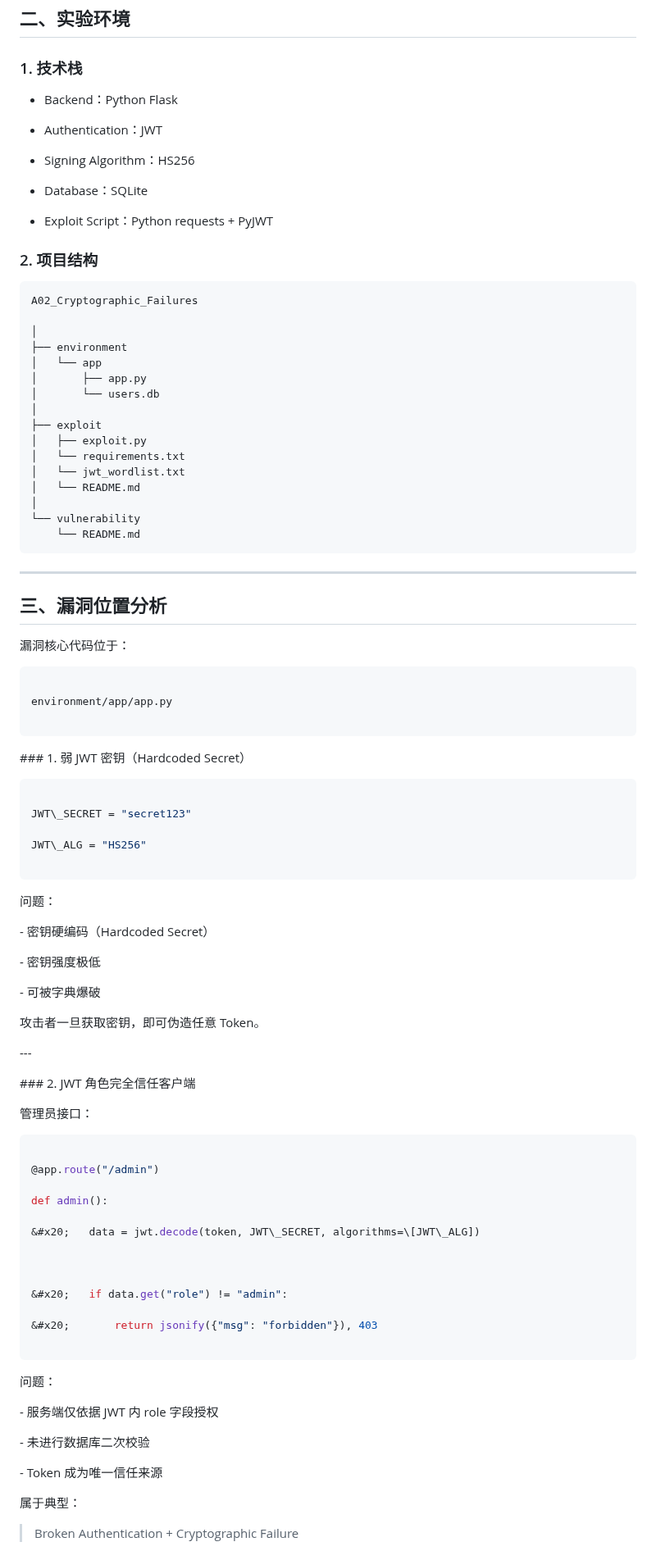
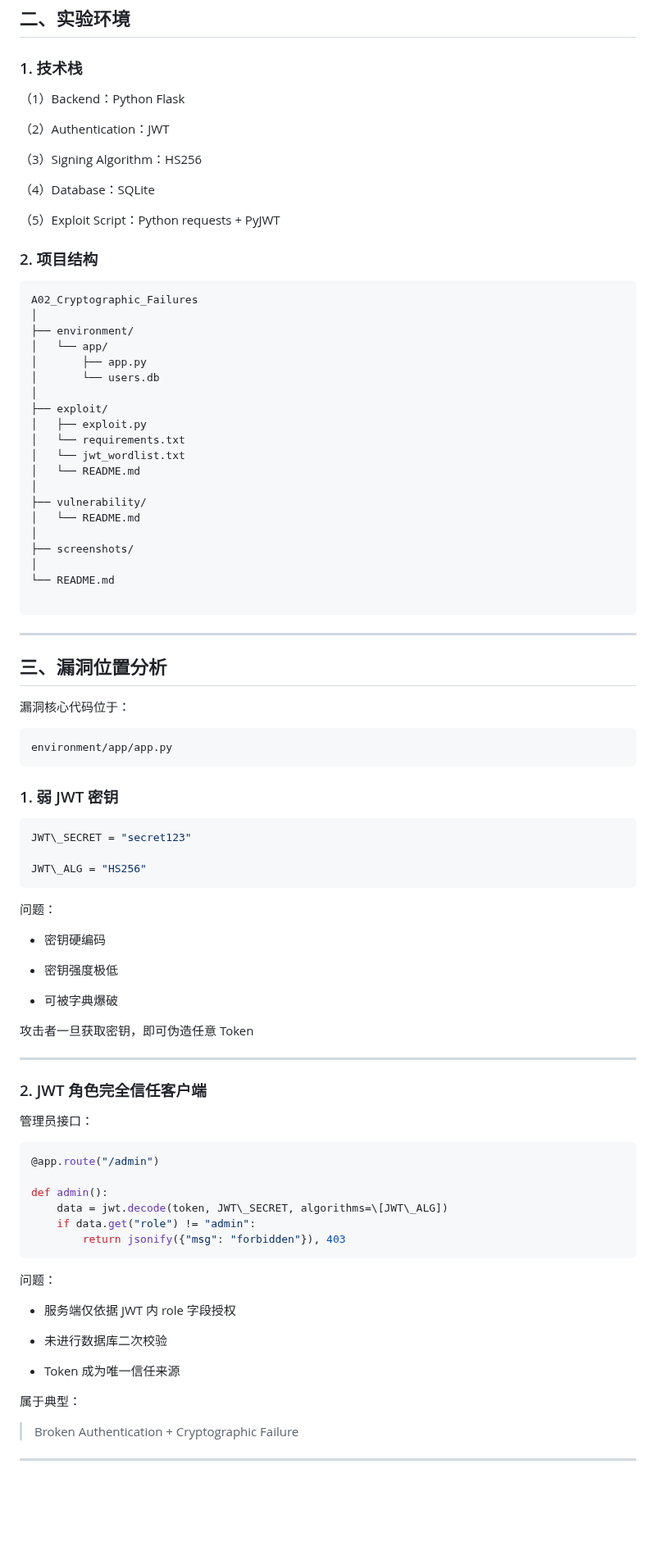
Before and after one commit to Anmmmrobot/OWASP-Top10-Labs, a Markdown page: A02_Cryptographic_Failures/vulnerability/README.md, the part around one of its changes. Shown at 82% size. GitHub-like rendering; blank space fills up the shorter version.

````diff
--- a/A02_Cryptographic_Failures/vulnerability/README.md
+++ b/A02_Cryptographic_Failures/vulnerability/README.md
@@ -14,131 +14,97 @@
 
 ### 1. 技术栈
 
-- Backend：Python Flask
 
-- Authentication：JWT
+（1）Backend：Python Flask
 
-- Signing Algorithm：HS256
+（2）Authentication：JWT
 
-- Database：SQLite
+（3）Signing Algorithm：HS256
 
-- Exploit Script：Python requests + PyJWT
+（4）Database：SQLite
+
+（5）Exploit Script：Python requests + PyJWT
+
 
 ### 2. 项目结构
 
 ```
 A02_Cryptographic_Failures
-
 │
-├── environment
-│   └── app
+├── environment/
+│   └── app/
 │       ├── app.py
 │       └── users.db
 │
-├── exploit
+├── exploit/
 │   ├── exploit.py
 │   └── requirements.txt
 │   └── jwt_wordlist.txt
 │   └── README.md
 │
-└── vulnerability
-    └── README.md
+├── vulnerability/
+│   └── README.md
+│
+├── screenshots/
+│
+└── README.md
+
 ```
 
 ---
 
 ## 三、漏洞位置分析
 
-
-
 漏洞核心代码位于：
 
-
-
+```
+environment/app/app.py
 ```
 
-environment/app/app.py
-
-```
-
-
-
-\### 1. 弱 JWT 密钥（Hardcoded Secret）
-
-
+### 1. 弱 JWT 密钥
 
 ```python
-
 JWT\_SECRET = "secret123"
 
 JWT\_ALG = "HS256"
-
 ```
-
-
 
 问题：
 
+- 密钥硬编码
 
+- 密钥强度极低
 
-\- 密钥硬编码（Hardcoded Secret）
+- 可被字典爆破
 
-\- 密钥强度极低
+攻击者一旦获取密钥，即可伪造任意 Token
 
-\- 可被字典爆破
+---
 
-
-
-攻击者一旦获取密钥，即可伪造任意 Token。
-
-
-
-\---
-
-
-
-\### 2. JWT 角色完全信任客户端
-
-
+### 2. JWT 角色完全信任客户端
 
 管理员接口：
 
-
-
 ```python
-
 @app.route("/admin")
 
 def admin():
-
-&#x20;   data = jwt.decode(token, JWT\_SECRET, algorithms=\[JWT\_ALG])
-
-
-
-&#x20;   if data.get("role") != "admin":
-
-&#x20;       return jsonify({"msg": "forbidden"}), 403
-
+    data = jwt.decode(token, JWT\_SECRET, algorithms=\[JWT\_ALG])
+    if data.get("role") != "admin":
+        return jsonify({"msg": "forbidden"}), 403
 ```
-
-
 
 问题：
 
+- 服务端仅依据 JWT 内 role 字段授权
 
+- 未进行数据库二次校验
 
-\- 服务端仅依据 JWT 内 role 字段授权
-
-\- 未进行数据库二次校验
-
-\- Token 成为唯一信任来源
-
-
+- Token 成为唯一信任来源
 
 属于典型：
 
-
-
 > Broken Authentication + Cryptographic Failure
 
+---
 
````
Also changed, not shown: other parts of A02_Cryptographic_Failures/vulnerability/README.md (+1 -6 lines).
